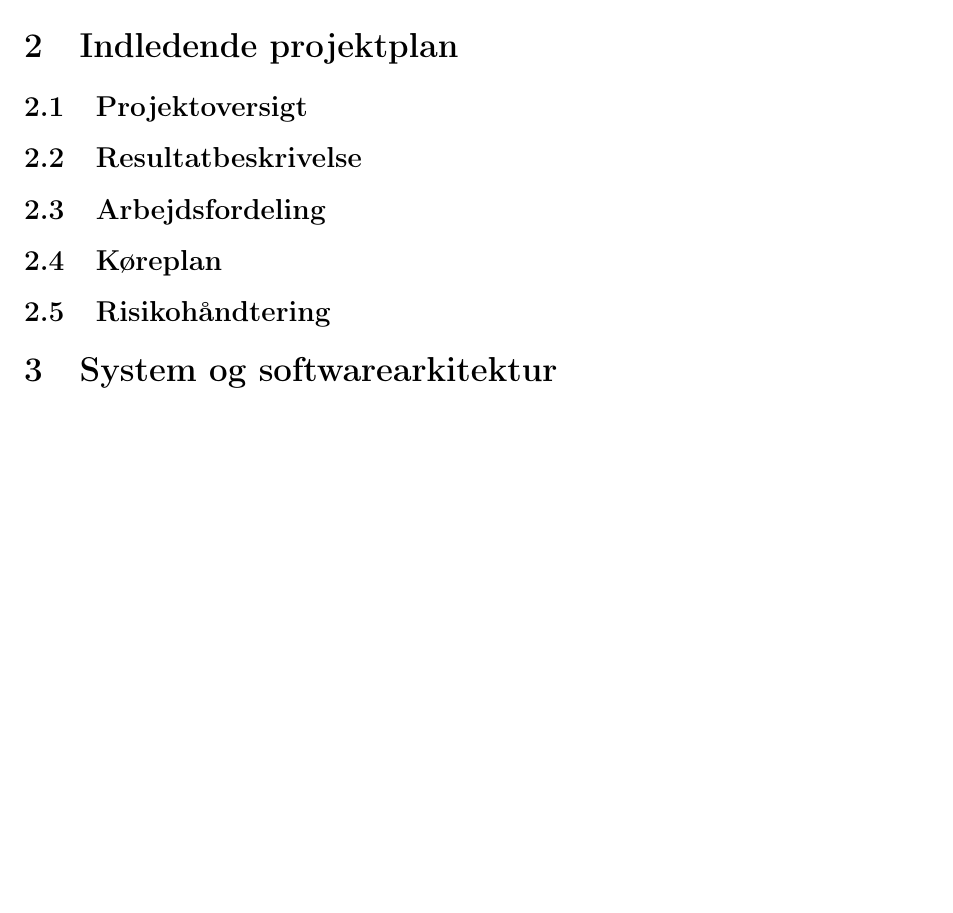
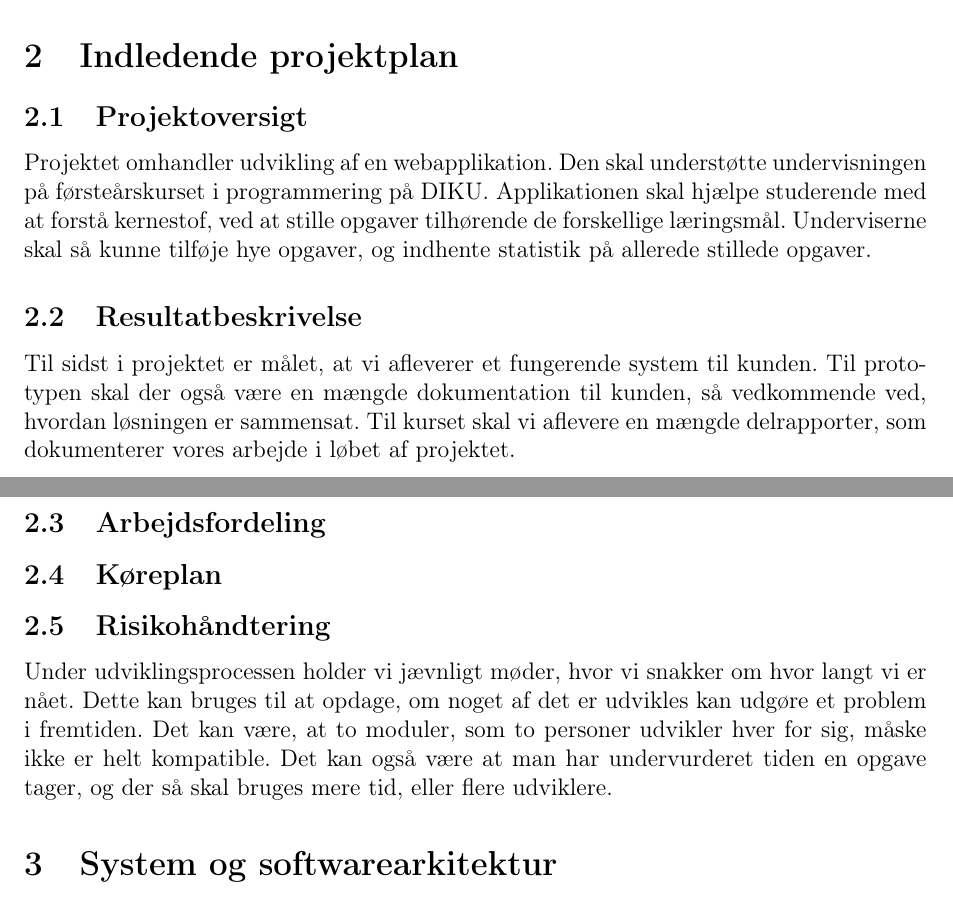
Before and after one commit to christiankjaer/pop-webhelp, a LaTeX document (doc/Delrapport1/delrapport1.tex): part of page 2 of 2 before the commit and two parts of pages 2 and 3 of 3 after it, the two joined at a grey line, cut so that both start at the same text, the shorter picture padded with empty space. Compiled offline with pdfLaTeX.

Commit message:
Jeg har tilføjet nogle afsnit under projektplanen

```diff
--- a/doc/Delrapport1/delrapport1.tex
+++ b/doc/Delrapport1/delrapport1.tex
@@ -51,10 +51,14 @@ Derudover er det også det mere overordnere krav at det endelige produkt gerne s
 \section{Indledende projektplan}
 
 \subsection{Projektoversigt}
+Projektet omhandler udvikling af en webapplikation. Den skal understøtte undervisningen på førsteårskurset i programmering på DIKU. Applikationen skal hjælpe studerende med at forstå kernestof, ved at stille opgaver tilhørende de forskellige læringsmål. Underviserne skal så kunne tilføje hye opgaver, og indhente statistik på allerede stillede opgaver.
 \subsection{Resultatbeskrivelse}
+Til sidst i projektet er målet, at vi afleverer et fungerende system til kunden. Til prototypen skal der også være en mængde dokumentation til kunden, så vedkommende ved, hvordan løsningen er sammensat.
+Til kurset skal vi aflevere en mængde delrapporter, som dokumenterer vores arbejde i løbet af projektet.
 \subsection{Arbejdsfordeling}
 \subsection{Køreplan}
 \subsection{Risikohåndtering}
+Under udviklingsprocessen holder vi jævnligt møder, hvor vi snakker om hvor langt vi er nået. Dette kan bruges til at opdage, om noget af det er udvikles kan udgøre et problem i fremtiden. Det kan være, at to moduler, som to personer udvikler hver for sig, måske ikke er helt kompatible. Det kan også være at man har undervurderet tiden en opgave tager, og der så skal bruges mere tid, eller flere udviklere.
 
 
 \section{System og softwarearkitektur}
```
Also changed, not shown: doc/Delrapport1/delrapport1.tex (2 more changed lines).
